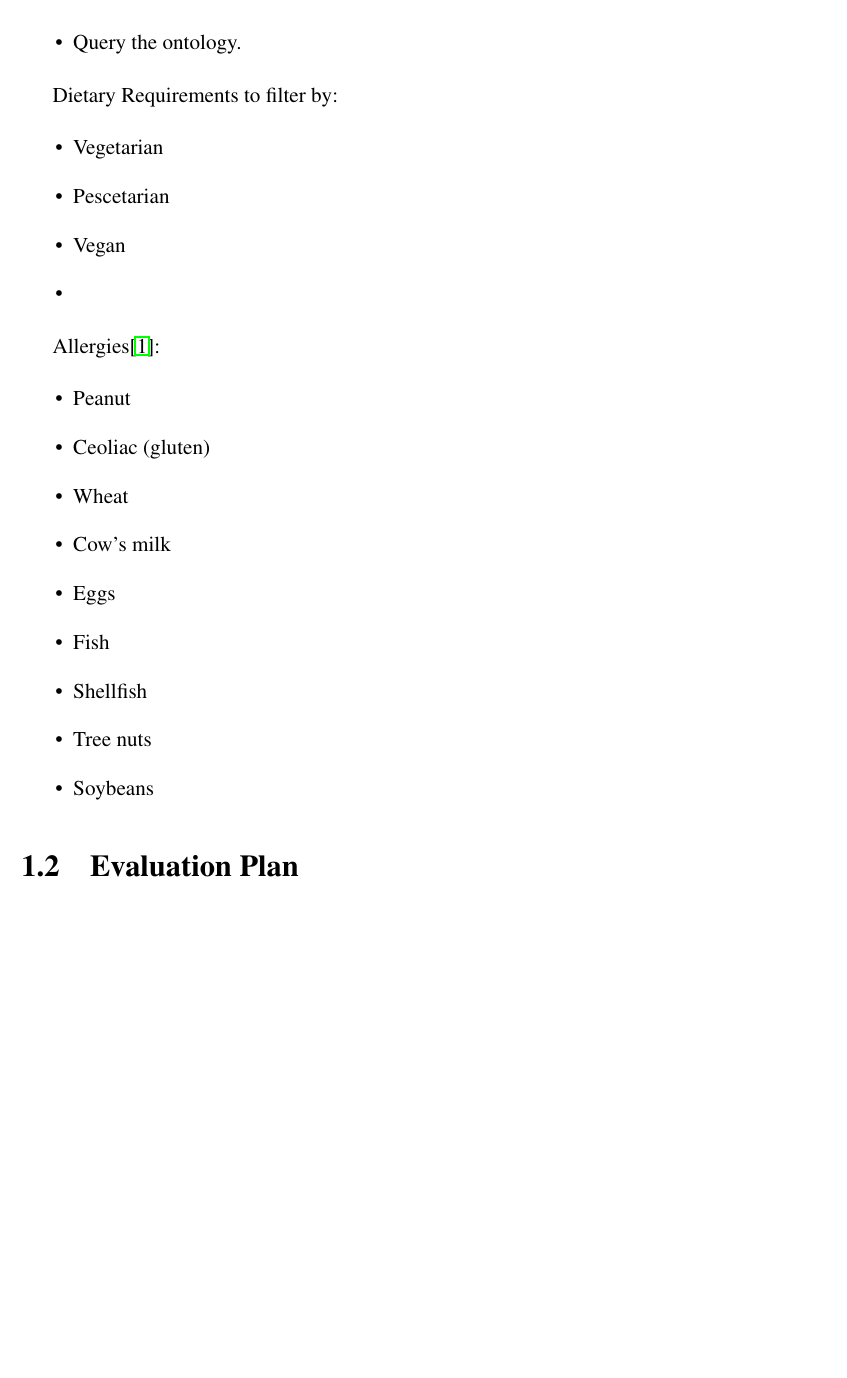
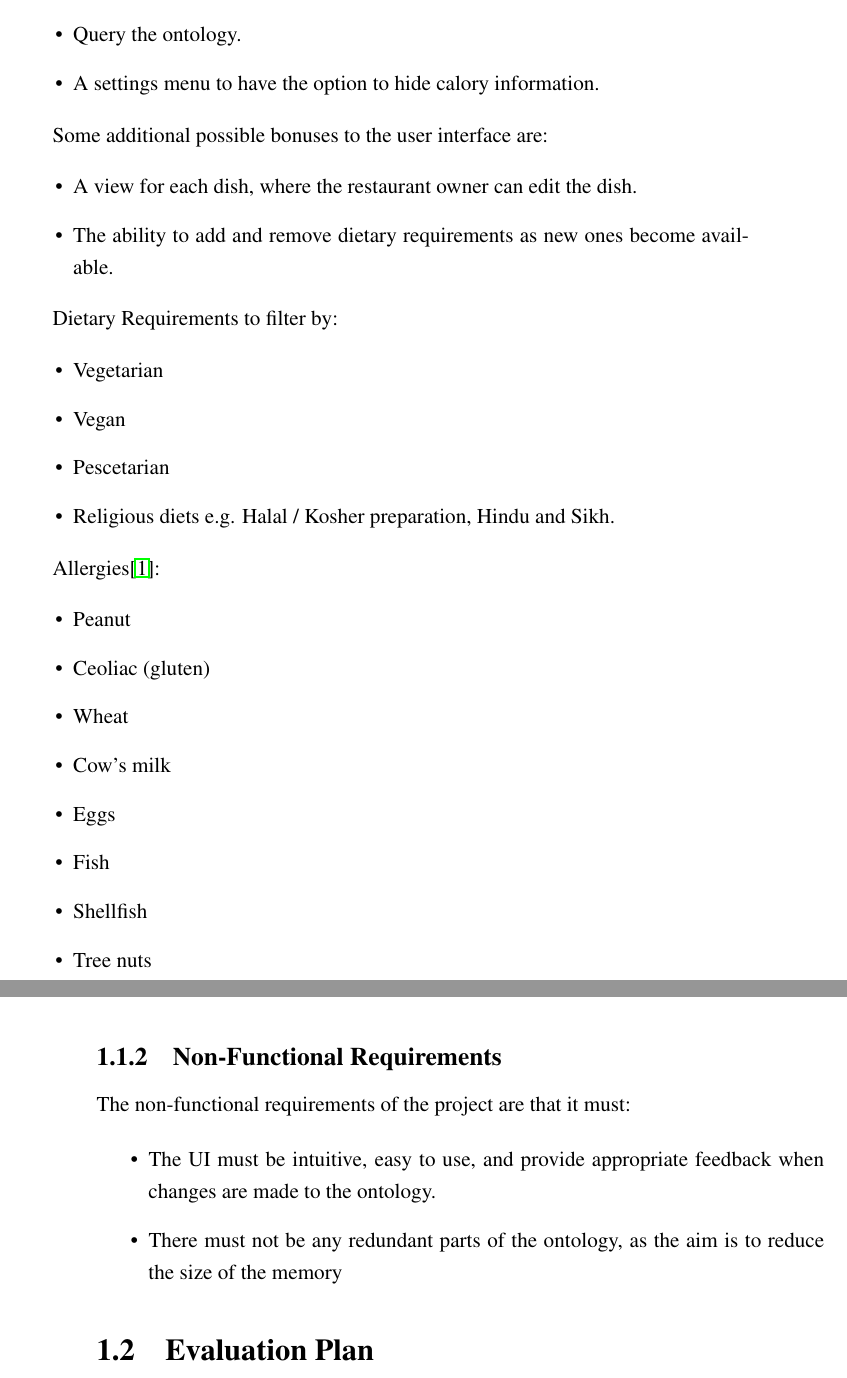
Before and after one commit to tomhayter/Third-Year-Project, a LaTeX thesis (Report/report.tex, which reads Report/chapter1.tex): part of page 10 of 17 before the commit and two parts of pages 10 and 11 of 17 after it, the two joined at a grey line, cut so that both start at the same text, the shorter picture padded with empty space. Compiled offline with pdfLaTeX; a LaTeX package or settings file that is missing is left out.

Commit message:
Add Requirements section to report

```diff
--- a/Report/chapter1.tex
+++ b/Report/chapter1.tex
@@ -25,15 +28,23 @@ The requirements of the user interface for restaurant owner:
 \item Add and remove ingredients and components, in same page as above and separate.
 \item Add and remove customer types (dietry requirements and allergens).
 \item Query the ontology.
+\item A settings menu to have the option to hide calory information.
+\end{itemize}
+
+Some additional possible bonuses to the user interface are:
+
+\begin{itemize}
+\item A view for each dish, where the restaurant owner can edit the dish.
+\item The ability to add and remove dietary requirements as new ones become available.
 \end{itemize}
 
 Dietary Requirements to filter by:
 
 \begin{itemize}
 \item Vegetarian
+\item Vegan
 \item Pescetarian
-\item Vegan
-\item
+\item Religious diets e.g. Halal / Kosher preparation, Hindu and Sikh.
 \end{itemize}
 
 Allergies\cite{burks2001food}:
@@ -48,6 +59,15 @@ Allergies\cite{burks2001food}:
 \item Shellfish
 \item Tree nuts
 \item Soybeans
+\end{itemize}
+
+\subsection{Non-Functional Requirements}
+
+The non-functional requirements of the project are that it must:
+
+\begin{itemize}
+\item The UI must be intuitive, easy to use, and provide appropriate feedback when changes are made to the ontology.
+\item There must not be any redundant parts of the ontology, as the aim is to reduce the size of the memory
 \end{itemize}
 
 \section{Evaluation Plan}
```
Also changed, not shown: Report/refs.bib (+10 -0 lines), Report/report.pdf, Report/chapter1.tex (13 more changed lines).
